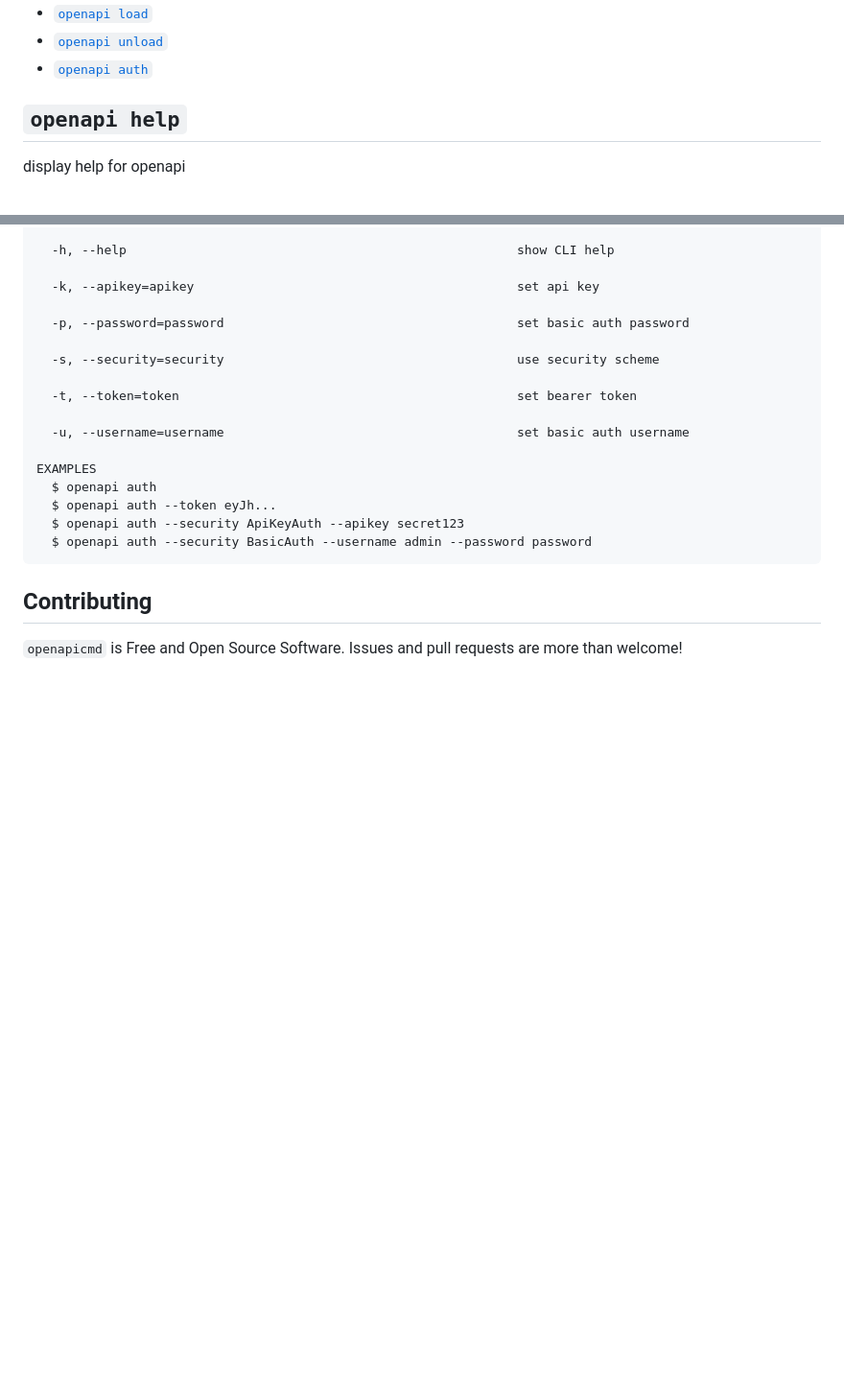
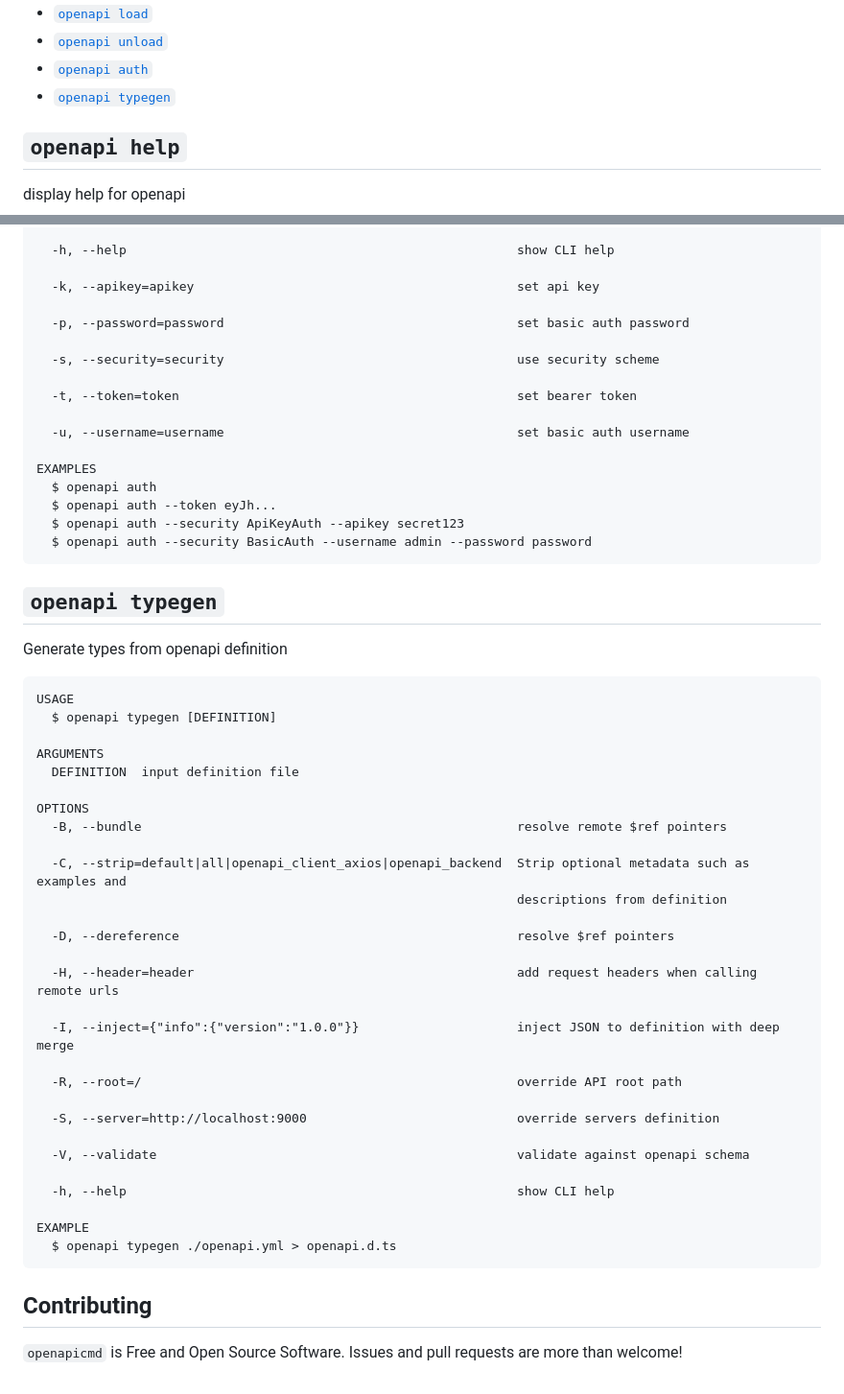
Before and after one commit to openapistack/openapicmd, a Markdown page: README.md, 2 parts joined by grey strips. Shown at 96% size. Rendered like a GitHub page; blank space fills up the shorter version.

Commit message:
Add typegen docs

````diff
--- a/README.md
+++ b/README.md
@@ -37,6 +37,7 @@ openapi help
 * [`openapi load`](#openapi-load)
 * [`openapi unload`](#openapi-unload)
 * [`openapi auth`](#openapi-auth)
+* [`openapi typegen`](#openapi-typegen)
 
 ## `openapi help`
 
@@ -455,6 +456,41 @@ EXAMPLES
   $ openapi auth --security ApiKeyAuth --apikey secret123
   $ openapi auth --security BasicAuth --username admin --password password
 ```
+
+## `openapi typegen`
+
+Generate types from openapi definition
+
+```
+USAGE
+  $ openapi typegen [DEFINITION]
+
+ARGUMENTS
+  DEFINITION  input definition file
+
+OPTIONS
+  -B, --bundle                                                  resolve remote $ref pointers
+
+  -C, --strip=default|all|openapi_client_axios|openapi_backend  Strip optional metadata such as examples and
+                                                                descriptions from definition
+
+  -D, --dereference                                             resolve $ref pointers
+
+  -H, --header=header                                           add request headers when calling remote urls
+
+  -I, --inject={"info":{"version":"1.0.0"}}                     inject JSON to definition with deep merge
+
+  -R, --root=/                                                  override API root path
+
+  -S, --server=http://localhost:9000                            override servers definition
+
+  -V, --validate                                                validate against openapi schema
+
+  -h, --help                                                    show CLI help
+
+EXAMPLE
+  $ openapi typegen ./openapi.yml > openapi.d.ts
+```
 <!-- commandsstop -->
 
 ## Contributing
````
